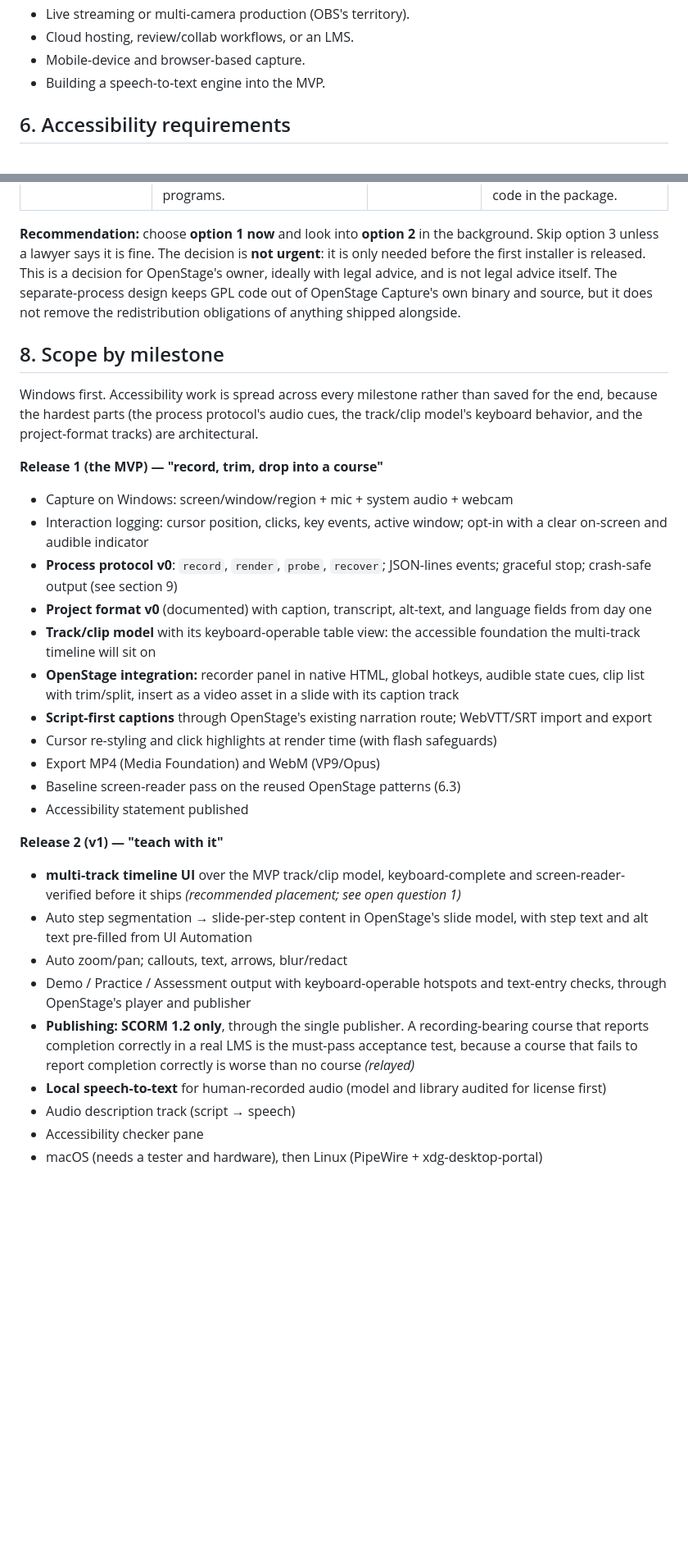
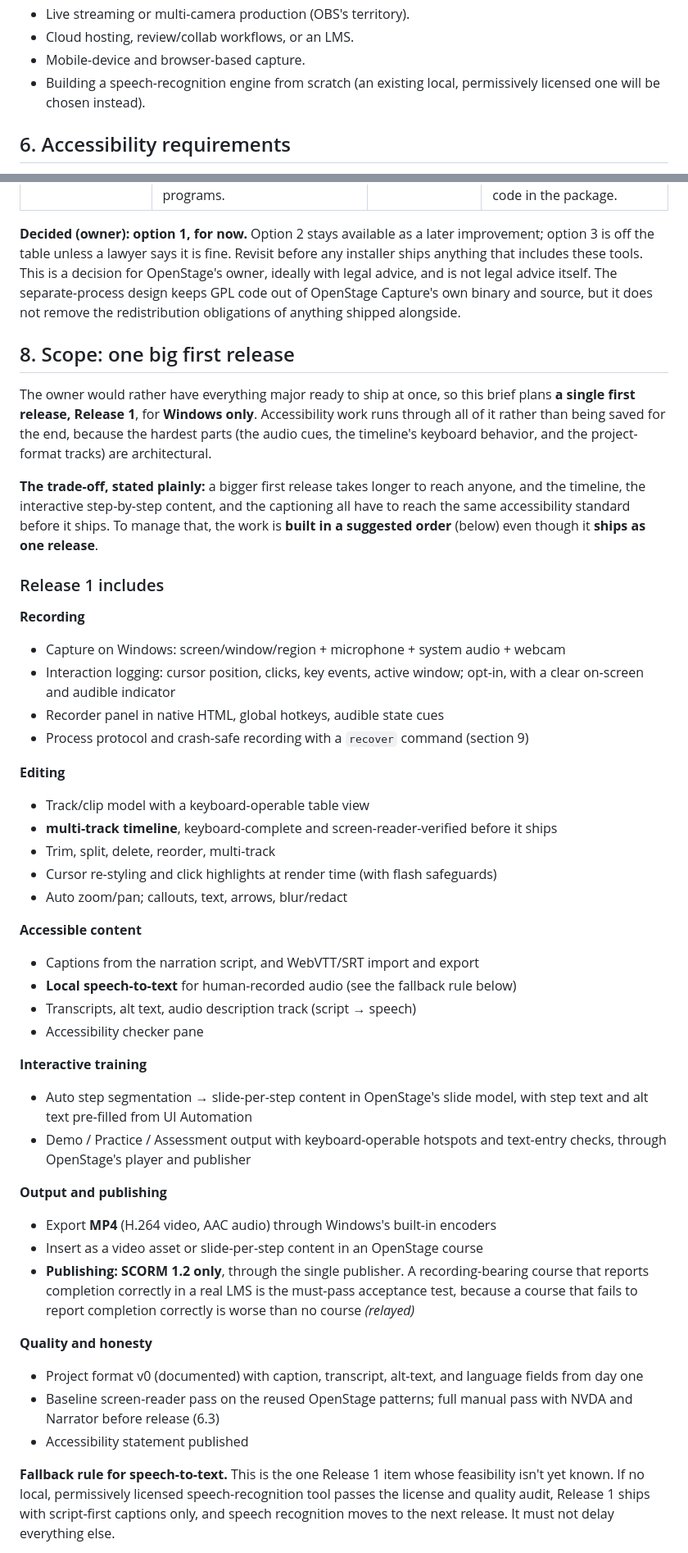
Before and after one commit to jasonswrench-beep/claude-test, a Markdown page: docs/product-brief.md, 2 parts joined by grey strips. Shown at 82% size. Drawn GitHub-style; blank space fills up the shorter version.

```diff
--- a/docs/product-brief.md
+++ b/docs/product-brief.md
@@ -100,7 +104,7 @@ Three ideas drive the design:
 - Live streaming or multi-camera production (OBS's territory).
 - Cloud hosting, review/collab workflows, or an LMS.
 - Mobile-device and browser-based capture.
-- Building a speech-to-text engine into the MVP.
+- Building a speech-recognition engine from scratch (an existing local, permissively licensed one will be chosen instead).
 
 ## 6. Accessibility requirements
 
@@ -199,33 +204,48 @@ Per OpenStage's notes, the Python environment that runs Kokoro narration include
 | **2. Replace them with tools under a relaxed license** | Find substitutes under Apache, MIT, or BSD licenses, so narration can be downloaded and offered as freely as the voice model itself. | Smoothest for users. No GPL anywhere. | Someone has to find and test a replacement for each language, and pronunciation quality might drop. It is not known whether a good enough replacement exists. |
 | **3. Include them and follow the GPL's rules** | OpenStage hands out the helper tools itself, publishes their source code, and keeps their license notices, with the tools staying separate programs. | Smoothest for users, with no search for substitutes. | Needs a lawyer's sign-off, brings ongoing obligations, and some institutions' software policies may balk at GPL code in the package. |
 
-**Recommendation:** choose **option 1 now** and look into **option 2** in the background. Skip option 3 unless a lawyer says it is fine. The decision is **not urgent**: it is only needed before the first installer is released. This is a decision for OpenStage's owner, ideally with legal advice, and is not legal advice itself. The separate-process design keeps GPL code out of OpenStage Capture's own binary and source, but it does not remove the redistribution obligations of anything shipped alongside.
+**Decided (owner): option 1, for now.** Option 2 stays available as a later improvement; option 3 is off the table unless a lawyer says it is fine. Revisit before any installer ships anything that includes these tools. This is a decision for OpenStage's owner, ideally with legal advice, and is not legal advice itself. The separate-process design keeps GPL code out of OpenStage Capture's own binary and source, but it does not remove the redistribution obligations of anything shipped alongside.
 
-## 8. Scope by milestone
+## 8. Scope: one big first release
 
-Windows first. Accessibility work is spread across every milestone rather than saved for the end, because the hardest parts (the process protocol's audio cues, the track/clip model's keyboard behavior, and the project-format tracks) are architectural.
+The owner would rather have everything major ready to ship at once, so this brief plans **a single first release, Release 1**, for **Windows only**. Accessibility work runs through all of it rather than being saved for the end, because the hardest parts (the audio cues, the timeline's keyboard behavior, and the project-format tracks) are architectural.
 
-**Release 1 (the MVP) — "record, trim, drop into a course"**
-- Capture on Windows: screen/window/region + mic + system audio + webcam
-- Interaction logging: cursor position, clicks, key events, active window; opt-in with a clear on-screen and audible indicator
-- **Process protocol v0**: `record`, `render`, `probe`, `recover`; JSON-lines events; graceful stop; crash-safe output (see section 9)
-- **Project format v0** (documented) with caption, transcript, alt-text, and language fields from day one
-- **Track/clip model** with its keyboard-operable table view: the accessible foundation the multi-track timeline will sit on
-- **OpenStage integration:** recorder panel in native HTML, global hotkeys, audible state cues, clip list with trim/split, insert as a video asset in a slide with its caption track
-- **Script-first captions** through OpenStage's existing narration route; WebVTT/SRT import and export
+**The trade-off, stated plainly:** a bigger first release takes longer to reach anyone, and the timeline, the interactive step-by-step content, and the captioning all have to reach the same accessibility standard before it ships. To manage that, the work is **built in a suggested order** (below) even though it **ships as one release**.
+
+### Release 1 includes
+
+**Recording**
+- Capture on Windows: screen/window/region + microphone + system audio + webcam
+- Interaction logging: cursor position, clicks, key events, active window; opt-in, with a clear on-screen and audible indicator
+- Recorder panel in native HTML, global hotkeys, audible state cues
+- Process protocol and crash-safe recording with a `recover` command (section 9)
+
+**Editing**
+- Track/clip model with a keyboard-operable table view
+- **multi-track timeline**, keyboard-complete and screen-reader-verified before it ships
+- Trim, split, delete, reorder, multi-track
 - Cursor re-styling and click highlights at render time (with flash safeguards)
-- Export MP4 (Media Foundation) and WebM (VP9/Opus)
-- Baseline screen-reader pass on the reused OpenStage patterns (6.3)
+- Auto zoom/pan; callouts, text, arrows, blur/redact
+
+**Accessible content**
+- Captions from the narration script, and WebVTT/SRT import and export
+- **Local speech-to-text** for human-recorded audio (see the fallback rule below)
+- Transcripts, alt text, audio description track (script → speech)
+- Accessibility checker pane
+
+**Interactive training**
+- Auto step segmentation → slide-per-step content in OpenStage's slide model, with step text and alt text pre-filled from UI Automation
+- Demo / Practice / Assessment output with keyboard-operable hotspots and text-entry checks, through OpenStage's player and publisher
+
+**Output and publishing**
+- Export **MP4** (H.264 video, AAC audio) through Windows's built-in encoders
+- Insert as a video asset or slide-per-step content in an OpenStage course
+- **Publishing: SCORM 1.2 only**, through the single publisher. A recording-bearing course that reports completion correctly in a real LMS is the must-pass acceptance test, because a course that fails to report completion correctly is worse than no course *(relayed)*
+
+**Quality and honesty**
+- Project format v0 (documented) with caption, transcript, alt-text, and language fields from day one
+- Baseline screen-reader pass on the reused OpenStage patterns; full manual pass with NVDA and Narrator before release (6.3)
 - Accessibility statement published
 
-**Release 2 (v1) — "teach with it"**
-- **multi-track timeline UI** over the MVP track/clip model, keyboard-complete and screen-reader-verified before it ships *(recommended placement; see open question 1)*
-- Auto step segmentation → slide-per-step content in OpenStage's slide model, with step text and alt text pre-filled from UI Automation
-- Auto zoom/pan; callouts, text, arrows, blur/redact
-- Demo / Practice / Assessment output with keyboard-operable hotspots and text-entry checks, through OpenStage's player and publisher
-- **Publishing: SCORM 1.2 only**, through the single publisher. A recording-bearing course that reports completion correctly in a real LMS is the must-pass acceptance test, because a course that fails to report completion correctly is worse than no course *(relayed)*
-- **Local speech-to-text** for human-recorded audio (model and library audited for license first)
-- Audio description track (script → speech)
-- Accessibility checker pane
-- macOS (needs a tester and hardware), then Linux (PipeWire + xdg-desktop-portal)
+**Fallback rule for speech-to-text.** This is the one Release 1 item whose feasibility isn't yet known. If no local, permissively licensed speech-recognition tool passes the license and quality audit, Release 1 ships with script-first captions only, and speech recognition moves to the next release. It must not delay everything else.
 
```
Also changed, not shown: other parts of docs/product-brief.md (+82 -61 lines).
